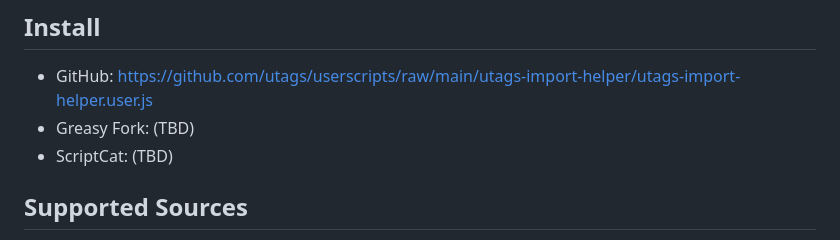
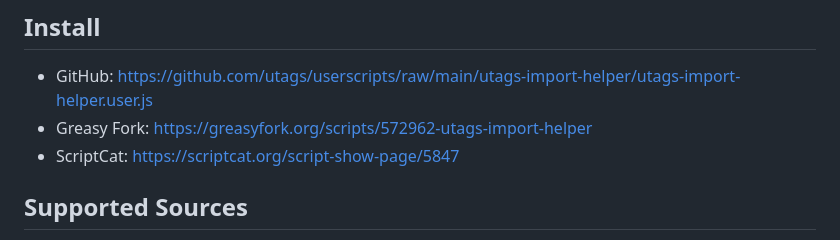
Before and after one commit to utags/userscripts, a Markdown page: utags-import-helper/README.md, the part around the change. Drawn GitHub-style.

Commit message:
chore: update readme

```diff
--- a/utags-import-helper/README.md
+++ b/utags-import-helper/README.md
@@ -5,8 +5,8 @@ Export tag data from other V2EX-related userscripts and convert it into a UTags
 ## Install
 
 - GitHub: https://github.com/utags/userscripts/raw/main/utags-import-helper/utags-import-helper.user.js
-- Greasy Fork: (TBD)
-- ScriptCat: (TBD)
+- Greasy Fork: https://greasyfork.org/scripts/572962-utags-import-helper
+- ScriptCat: https://scriptcat.org/script-show-page/5847
 
 ## Supported Sources
 
```
Also changed, not shown: utags-import-helper/README.zh-CN.md (+1 -1 lines).
